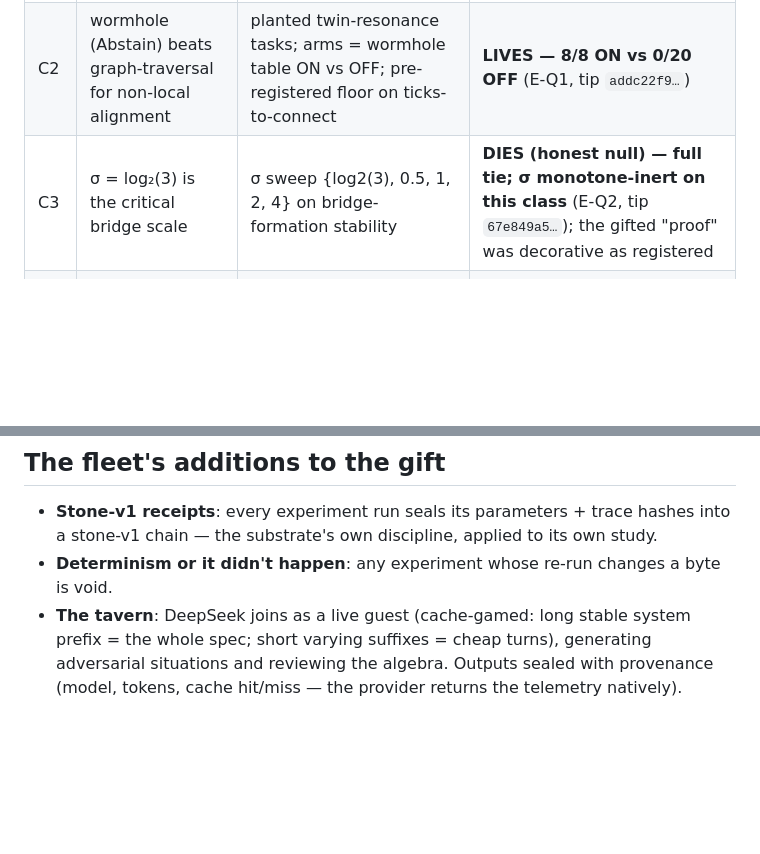
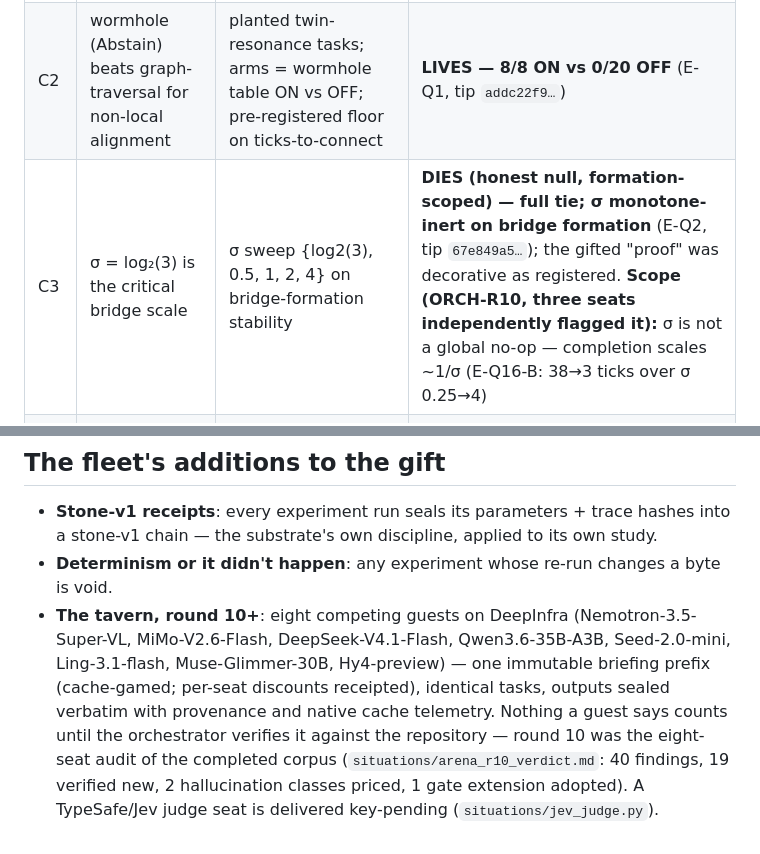
Before and after one commit to SuperInstance/qthe, a Markdown page: SPEC.md, 2 parts joined by grey strips. Drawn GitHub-style; blank space fills up the shorter version.

```diff
--- a/SPEC.md
+++ b/SPEC.md
@@ -72,7 +72,7 @@ bit:   7  6  5 4 3 2 1 0
 |---|------------------------------|----------|--------|
 | C1 | "25% gain of function" from intra-cell timbre vs inter-cell porting | paired arms: same task, 2-byte porting encoding vs 1-byte QTHE encoding; measure bytes-touched + ticks-to-task | **LIVES — 47.40% bytes-gain (founder's 25% understated), ticks identical, footprint halved** (E-Q13, tip `d852e6ac…`) |
 | C2 | wormhole (Abstain) beats graph-traversal for non-local alignment | planted twin-resonance tasks; arms = wormhole table ON vs OFF; pre-registered floor on ticks-to-connect | **LIVES — 8/8 ON vs 0/20 OFF** (E-Q1, tip `addc22f9…`) |
-| C3 | σ = log₂(3) is the critical bridge scale | σ sweep {log2(3), 0.5, 1, 2, 4} on bridge-formation stability | **DIES (honest null) — full tie; σ monotone-inert on this class** (E-Q2, tip `67e849a5…`); the gifted "proof" was decorative as registered |
+| C3 | σ = log₂(3) is the critical bridge scale | σ sweep {log2(3), 0.5, 1, 2, 4} on bridge-formation stability | **DIES (honest null, formation-scoped) — full tie; σ monotone-inert on bridge formation** (E-Q2, tip `67e849a5…`); the gifted "proof" was decorative as registered. **Scope (ORCH-R10, three seats independently flagged it):** σ is not a global no-op — completion scales ~1/σ (E-Q16-B: 38→3 ticks over σ 0.25→4) |
 | C4 | phase threshold θ > π/4 triggers useful non-local transfer | threshold sweep on the same planted tasks | **DIES — falsified under the guest's own sealed rule; cascade real, no terminal inversion** (E-Q7, tip `befa0c33…`) |
 | C5 | the substrate self-repairs (the armor-ring scenario) | damage the ring adversarially; measure repair ticks vs pre-registered band | **DIES (honest null) — ring self-dissolves; no repair term exists in the kernel** (E-Q5, tip `4425545f…`) |
 | C5′ | repair via injector (one-pager spec) | restore-then-re-erode determinism | **STANDS — definitional, receipted as such** (E-Q10, tip `50ddf5f9…`) |
@@ -90,8 +90,14 @@ beside the body. A claim that lives gets a mechanism-level explanation.
   its own study.
 - **Determinism or it didn't happen**: any experiment whose re-run changes a
   byte is void.
-- **The tavern**: DeepSeek joins as a live guest (cache-gamed: long stable
-  system prefix = the whole spec; short varying suffixes = cheap turns),
-  generating adversarial situations and reviewing the algebra. Outputs sealed
-  with provenance (model, tokens, cache hit/miss — the provider returns the
-  telemetry natively).
+- **The tavern, round 10+**: eight competing guests on DeepInfra
+  (Nemotron-3.5-Super-VL, MiMo-V2.6-Flash, DeepSeek-V4.1-Flash,
+  Qwen3.6-35B-A3B, Seed-2.0-mini, Ling-3.1-flash, Muse-Glimmer-30B,
+  Hy4-preview) — one immutable briefing prefix (cache-gamed; per-seat
+  discounts receipted), identical tasks, outputs sealed verbatim with
+  provenance and native cache telemetry. Nothing a guest says counts until
+  the orchestrator verifies it against the repository — round 10 was the
+  eight-seat audit of the completed corpus (`situations/arena_r10_verdict.md`:
+  40 findings, 19 verified new, 2 hallucination classes priced, 1 gate
+  extension adopted). A TypeSafe/Jev judge seat is delivered key-pending
+  (`situations/jev_judge.py`).
```
Also changed, not shown: docs/BOUNDARY-MAP.md (+9 -7 lines), docs/CLAIM-VERDICTS.md (+16 -1 lines).
